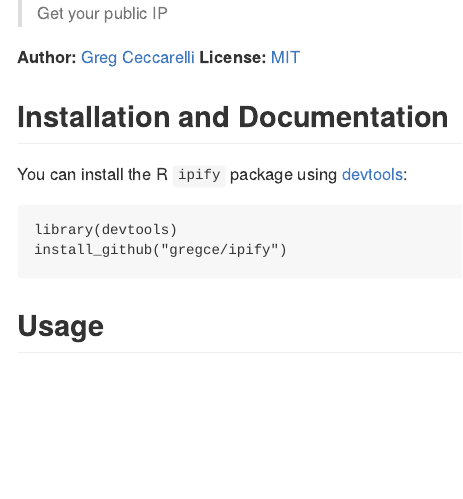
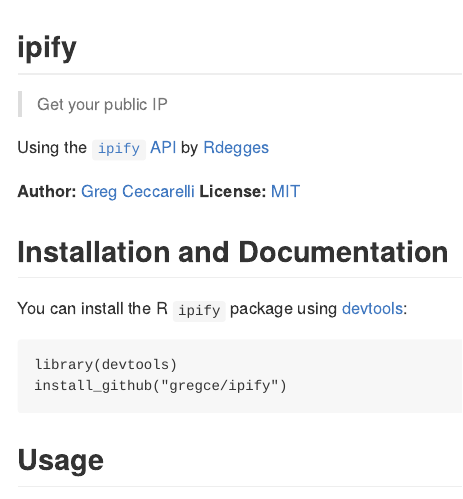
Before and after one commit to gregce/ipify, an R Markdown document (readme.Rmd): the page in a window 1100 px wide, from its top. The pictures show the output file readme.md that the author committed with the source, drawn offline in the style of GitHub; badge pictures from the web are left out.

Commit message:
update description to add maintainer role and readmes with travis badge

```diff
--- a/readme.Rmd
+++ b/readme.Rmd
@@ -5,8 +7,11 @@
 
 > Get your public IP
 
-  **Author:** [Greg Ceccarelli](https://www.linkedin.com/in/gregceccarelli)
-  **License:** [MIT](https://opensource.org/licenses/MIT)
+Using the [`ipify` API](https://www.ipify.org) by [Rdegges](https://github.com/rdegges)
+
+
+**Author:** [Greg Ceccarelli](https://www.linkedin.com/in/gregceccarelli)
+**License:** [MIT](https://opensource.org/licenses/MIT)
 
 Installation and Documentation
 ------------
```
Also changed, not shown: readme.md, readme.Rmd (2 more changed lines), 1 other file.
